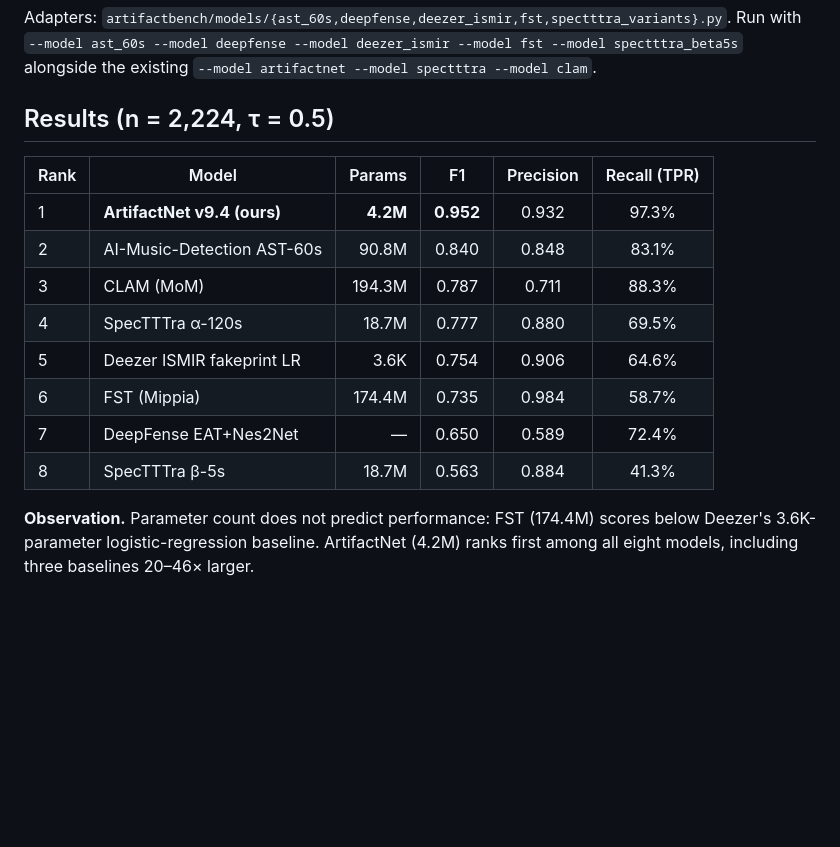
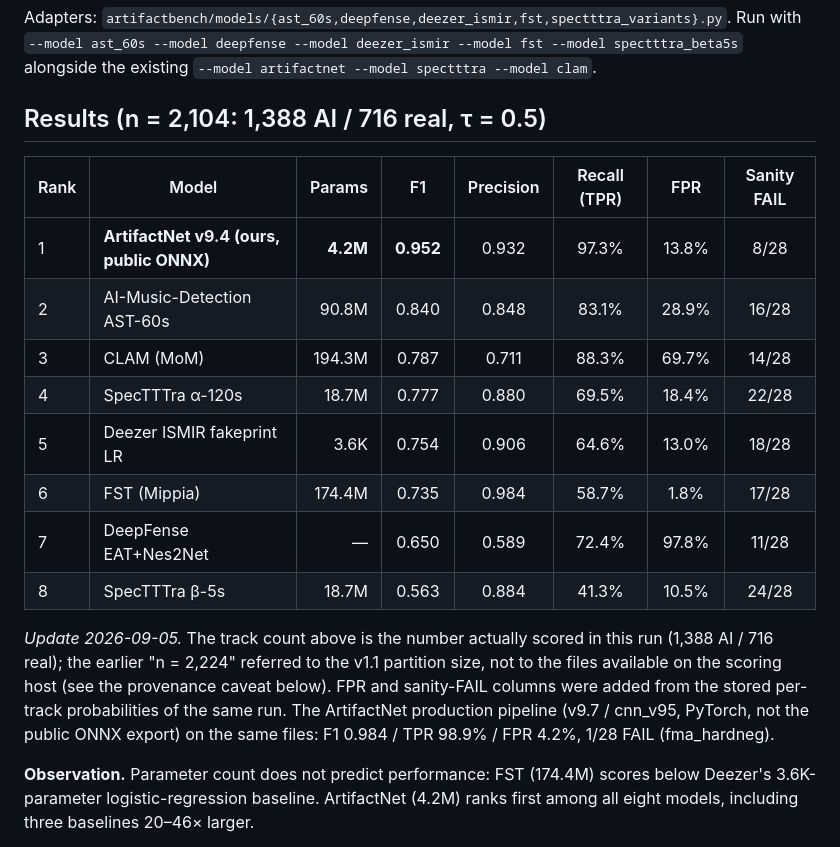
Before and after one commit to Intrect-io/artifactbench, a Markdown page: RESULTS_8WAY.md, the part around the change. GitHub-like rendering; blank space fills up the shorter version.

```diff
--- a/RESULTS_8WAY.md
+++ b/RESULTS_8WAY.md
@@ -18,18 +18,25 @@ Adapters: `artifactbench/models/{ast_60s,deepfense,deezer_ismir,fst,spectttra_va
 Run with `--model ast_60s --model deepfense --model deezer_ismir --model fst --model spectttra_beta5s`
 alongside the existing `--model artifactnet --model spectttra --model clam`.
 
-## Results (n = 2,224, τ = 0.5)
+## Results (n = 2,104: 1,388 AI / 716 real, τ = 0.5)
 
-| Rank | Model | Params | F1 | Precision | Recall (TPR) |
-|---|---|---:|:---:|:---:|:---:|
-| 1 | **ArtifactNet v9.4 (ours)** | **4.2M** | **0.952** | 0.932 | 97.3% |
-| 2 | AI-Music-Detection AST-60s | 90.8M | 0.840 | 0.848 | 83.1% |
-| 3 | CLAM (MoM) | 194.3M | 0.787 | 0.711 | 88.3% |
-| 4 | SpecTTTra α-120s | 18.7M | 0.777 | 0.880 | 69.5% |
-| 5 | Deezer ISMIR fakeprint LR | 3.6K | 0.754 | 0.906 | 64.6% |
-| 6 | FST (Mippia) | 174.4M | 0.735 | 0.984 | 58.7% |
-| 7 | DeepFense EAT+Nes2Net | — | 0.650 | 0.589 | 72.4% |
-| 8 | SpecTTTra β-5s | 18.7M | 0.563 | 0.884 | 41.3% |
+| Rank | Model | Params | F1 | Precision | Recall (TPR) | FPR | Sanity FAIL |
+|---|---|---:|:---:|:---:|:---:|:---:|:---:|
+| 1 | **ArtifactNet v9.4 (ours, public ONNX)** | **4.2M** | **0.952** | 0.932 | 97.3% | 13.8% | 8/28 |
+| 2 | AI-Music-Detection AST-60s | 90.8M | 0.840 | 0.848 | 83.1% | 28.9% | 16/28 |
+| 3 | CLAM (MoM) | 194.3M | 0.787 | 0.711 | 88.3% | 69.7% | 14/28 |
+| 4 | SpecTTTra α-120s | 18.7M | 0.777 | 0.880 | 69.5% | 18.4% | 22/28 |
+| 5 | Deezer ISMIR fakeprint LR | 3.6K | 0.754 | 0.906 | 64.6% | 13.0% | 18/28 |
+| 6 | FST (Mippia) | 174.4M | 0.735 | 0.984 | 58.7% | 1.8% | 17/28 |
+| 7 | DeepFense EAT+Nes2Net | — | 0.650 | 0.589 | 72.4% | 97.8% | 11/28 |
+| 8 | SpecTTTra β-5s | 18.7M | 0.563 | 0.884 | 41.3% | 10.5% | 24/28 |
+
+*Update 2026-09-05.* The track count above is the number actually scored in this run
+(1,388 AI / 716 real); the earlier "n = 2,224" referred to the v1.1 partition size, not
+to the files available on the scoring host (see the provenance caveat below). FPR and
+sanity-FAIL columns were added from the stored per-track probabilities of the same run.
+The ArtifactNet production pipeline (v9.7 / cnn_v95, PyTorch, not the public ONNX
+export) on the same files: F1 0.984 / TPR 98.9% / FPR 4.2%, 1/28 FAIL (fma_hardneg).
 
 **Observation.** Parameter count does not predict performance: FST (174.4M) scores
 below Deezer's 3.6K-parameter logistic-regression baseline. ArtifactNet (4.2M) ranks
```
Also changed, not shown: README.md (+20 -4 lines).
